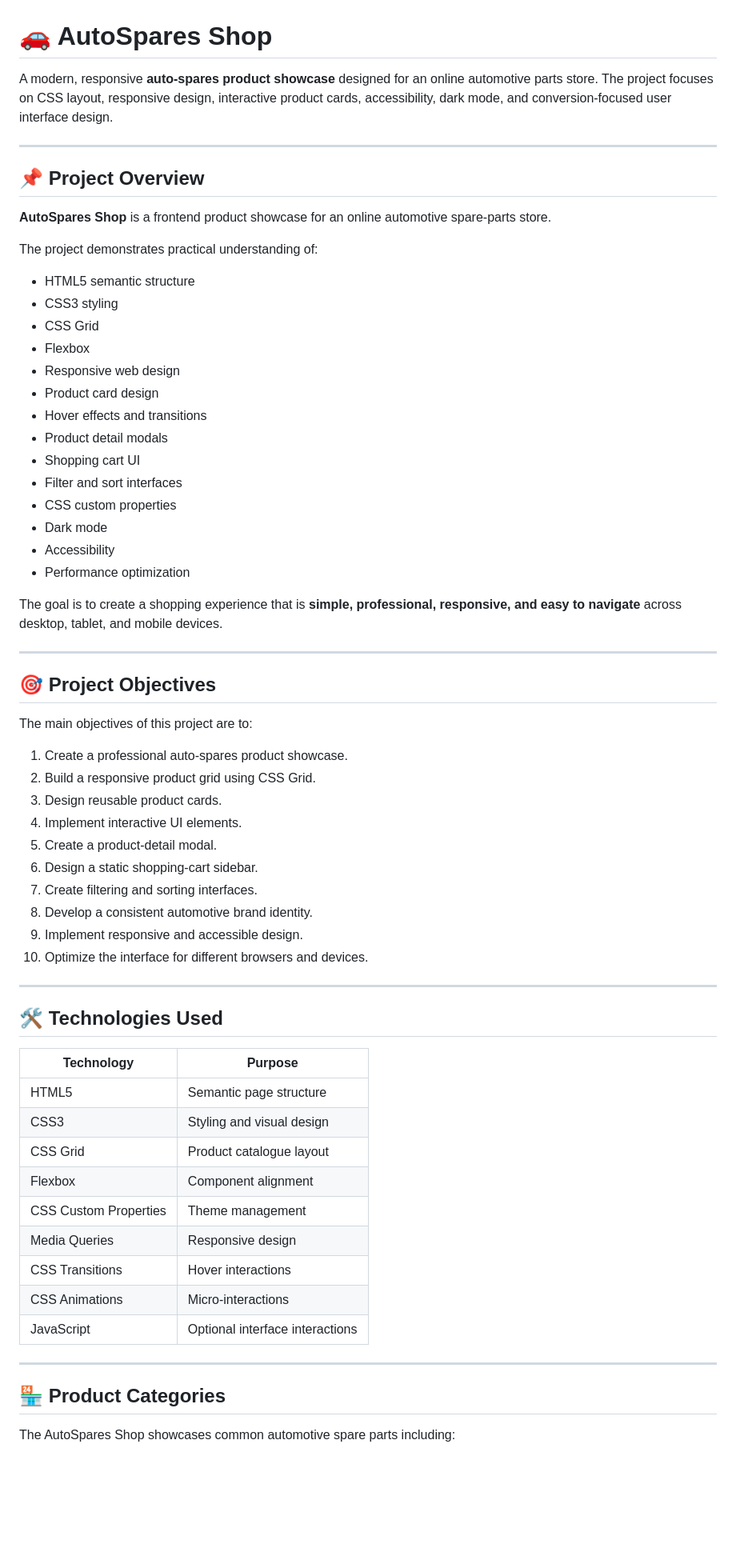
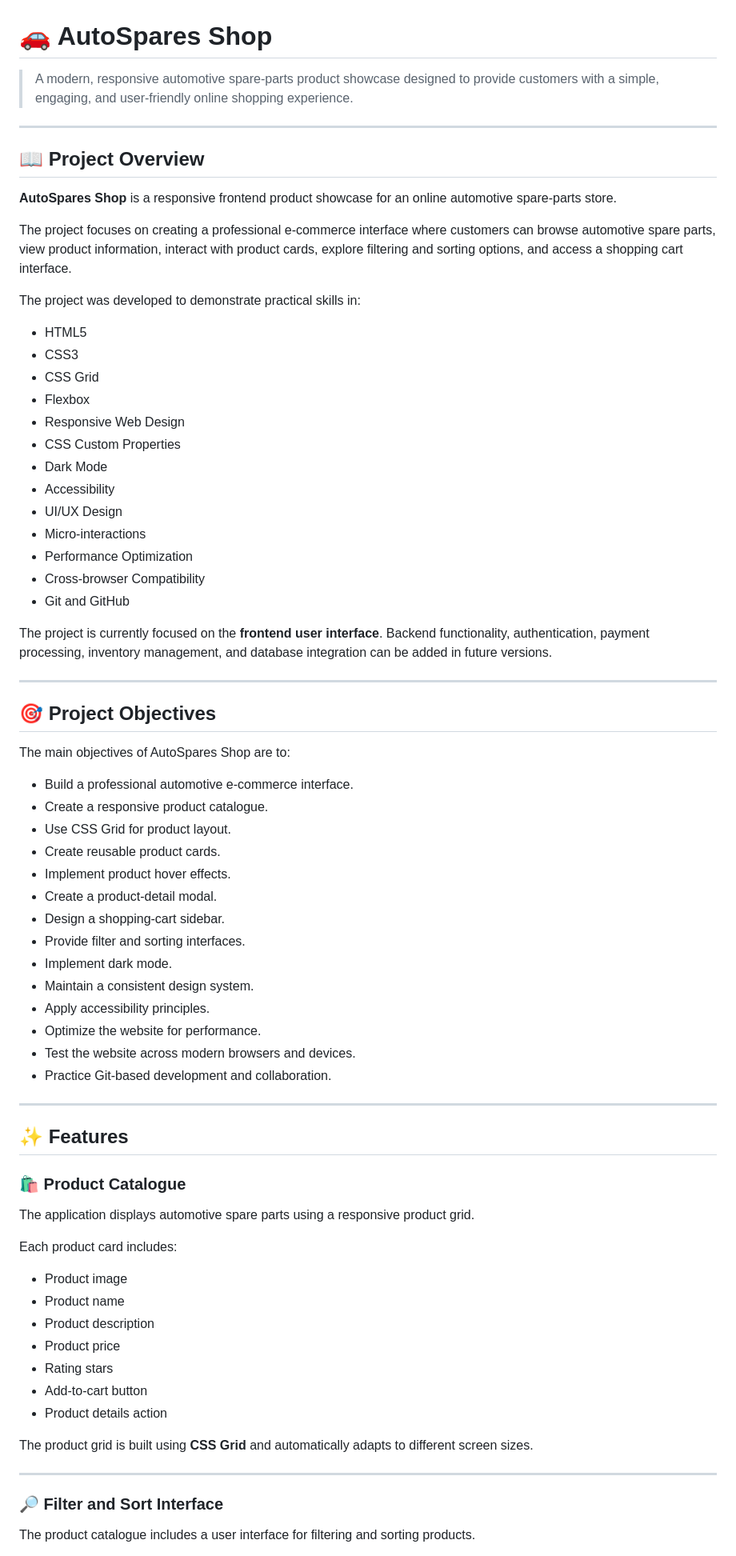
Before and after one commit to leonkariukii/E-Commerce-Dashboard, a Markdown page: README.md, the part around one of its changes. Shown at 80% size. Rendered like a GitHub page; blank space fills up the shorter version.

Commit message:
refactor:update content of README.md

```diff
--- a/README.md
+++ b/README.md
@@ -1,68 +1,77 @@
 # 🚗 AutoSpares Shop
 
-A modern, responsive **auto-spares product showcase** designed for an online automotive parts store. The project focuses on CSS layout, responsive design, interactive product cards, accessibility, dark mode, and conversion-focused user interface design.
+> A modern, responsive automotive spare-parts product showcase designed to provide customers with a simple, engaging, and user-friendly online shopping experience.
 
 ---
 
-## 📌 Project Overview
+## 📖 Project Overview
 
-**AutoSpares Shop** is a frontend product showcase for an online automotive spare-parts store.
+**AutoSpares Shop** is a responsive frontend product showcase for an online automotive spare-parts store.
 
-The project demonstrates practical understanding of:
+The project focuses on creating a professional e-commerce interface where customers can browse automotive spare parts, view product information, interact with product cards, explore filtering and sorting options, and access a shopping cart interface.
 
-- HTML5 semantic structure
-- CSS3 styling
+The project was developed to demonstrate practical skills in:
+
+- HTML5
+- CSS3
 - CSS Grid
 - Flexbox
-- Responsive web design
-- Product card design
-- Hover effects and transitions
-- Product detail modals
-- Shopping cart UI
-- Filter and sort interfaces
-- CSS custom properties
-- Dark mode
+- Responsive Web Design
+- CSS Custom Properties
+- Dark Mode
 - Accessibility
-- Performance optimization
+- UI/UX Design
+- Micro-interactions
+- Performance Optimization
+- Cross-browser Compatibility
+- Git and GitHub
 
-The goal is to create a shopping experience that is **simple, professional, responsive, and easy to navigate** across desktop, tablet, and mobile devices.
+The project is currently focused on the **frontend user interface**. Backend functionality, authentication, payment processing, inventory management, and database integration can be added in future versions.
 
 ---
 
 ## 🎯 Project Objectives
 
-The main objectives of this project are to:
+The main objectives of AutoSpares Shop are to:
 
-1. Create a professional auto-spares product showcase.
-2. Build a responsive product grid using CSS Grid.
-3. Design reusable product cards.
-4. Implement interactive UI elements.
-5. Create a product-detail modal.
-6. Design a static shopping-cart sidebar.
-7. Create filtering and sorting interfaces.
-8. Develop a consistent automotive brand identity.
-9. Implement responsive and accessible design.
-10. Optimize the interface for different browsers and devices.
+- Build a professional automotive e-commerce interface.
+- Create a responsive product catalogue.
+- Use CSS Grid for product layout.
+- Create reusable product cards.
+- Implement product hover effects.
+- Create a product-detail modal.
+- Design a shopping-cart sidebar.
+- Provide filter and sorting interfaces.
+- Implement dark mode.
+- Maintain a consistent design system.
+- Apply accessibility principles.
+- Optimize the website for performance.
+- Test the website across modern browsers and devices.
+- Practice Git-based development and collaboration.
 
 ---
 
-## 🛠️ Technologies Used
+## ✨ Features
 
-| Technology | Purpose |
-|---|---|
-| HTML5 | Semantic page structure |
-| CSS3 | Styling and visual design |
-| CSS Grid | Product catalogue layout |
-| Flexbox | Component alignment |
-| CSS Custom Properties | Theme management |
-| Media Queries | Responsive design |
-| CSS Transitions | Hover interactions |
-| CSS Animations | Micro-interactions |
-| JavaScript | Optional interface interactions |
+### 🛍️ Product Catalogue
+
+The application displays automotive spare parts using a responsive product grid.
+
+Each product card includes:
+
+- Product image
+- Product name
+- Product description
+- Product price
+- Rating stars
+- Add-to-cart button
+- Product details action
+
+The product grid is built using **CSS Grid** and automatically adapts to different screen sizes.
 
 ---
 
-## 🏪 Product Categories
+### 🔎 Filter and Sort Interface
 
-The AutoSpares Shop showcases common automotive spare parts including:
+The product catalogue includes a user interface for filtering and sorting products.
 
```
Also changed, not shown: other parts of README.md (+205 -34 lines).
